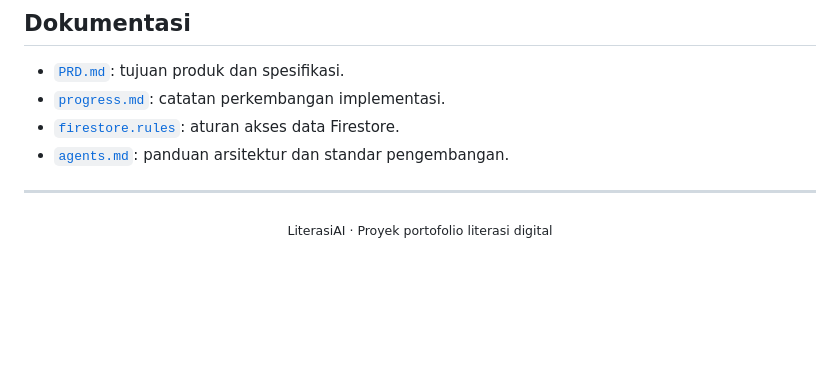
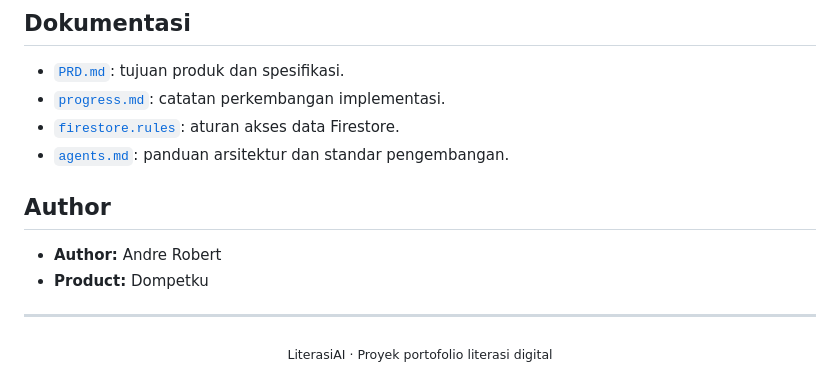
Before and after one commit to andrest1101/literasi-ai, a Markdown page: README.md, the part around the change. Drawn GitHub-style; blank space fills up the shorter version.

Commit message:
Add author and product information to README

```diff
--- a/README.md
+++ b/README.md
@@ -267,6 +267,11 @@ APK tersedia untuk instalasi manual melalui tautan di [Unduh & instal APK](#undu
 - [`firestore.rules`](firestore.rules): aturan akses data Firestore.
 - [`agents.md`](agents.md): panduan arsitektur dan standar pengembangan.
 
+## Author
+
+- **Author:** Andre Robert
+- **Product:** Dompetku
+
 ---
 
 <p align="center"><sub>LiterasiAI · Proyek portofolio literasi digital</sub></p>
```
